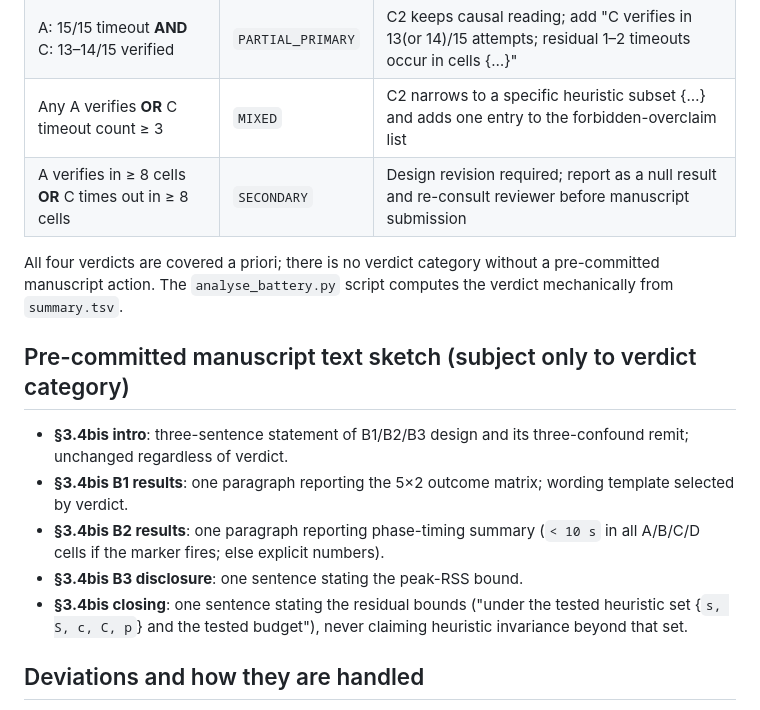
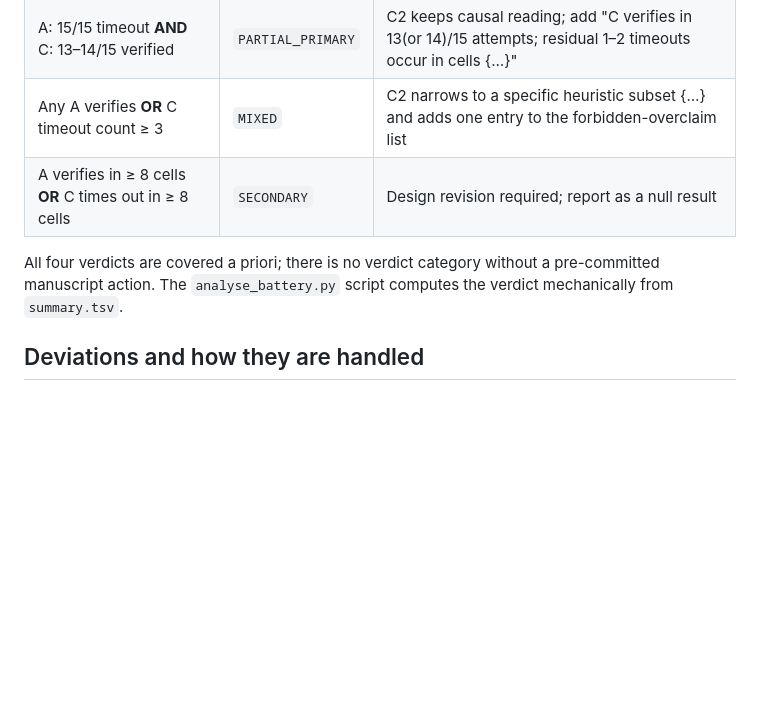
Before and after one commit to mienotakehiko/tamf-tamarin, a Markdown page: preregistration/pre-registration.md, the part around the change. Rendered like a GitHub page; blank space fills up the shorter version.

Commit message:
Upload the revised version

```diff
--- a/preregistration/pre-registration.md
+++ b/preregistration/pre-registration.md
@@ -75,24 +75,11 @@ state-representation causal claim (Contribution C2):
 | A: 15/15 timeout **AND** C: 15/15 verified                            | `PRIMARY`          | C2 upgrades to "bounded and heuristic-robust across `{s, S, c, C, p}`"                                                  |
 | A: 15/15 timeout **AND** C: 13–14/15 verified                         | `PARTIAL_PRIMARY`  | C2 keeps causal reading; add "C verifies in 13(or 14)/15 attempts; residual 1–2 timeouts occur in cells {…}"            |
 | Any A verifies **OR** C timeout count ≥ 3                              | `MIXED`            | C2 narrows to a specific heuristic subset {…} and adds one entry to the forbidden-overclaim list                       |
-| A verifies in ≥ 8 cells **OR** C times out in ≥ 8 cells                | `SECONDARY`        | Design revision required; report as a null result and re-consult reviewer before manuscript submission                 |
+| A verifies in ≥ 8 cells **OR** C times out in ≥ 8 cells                | `SECONDARY`        | Design revision required; report as a null result               |
 
 All four verdicts are covered a priori; there is no verdict category
 without a pre-committed manuscript action. The `analyse_battery.py` script
 computes the verdict mechanically from `summary.tsv`.
-
-## Pre-committed manuscript text sketch (subject only to verdict category)
-
-- **§3.4bis intro**: three-sentence statement of B1/B2/B3 design and its
-  three-confound remit; unchanged regardless of verdict.
-- **§3.4bis B1 results**: one paragraph reporting the 5×2 outcome matrix;
-  wording template selected by verdict.
-- **§3.4bis B2 results**: one paragraph reporting phase-timing summary
-  (`< 10 s` in all A/B/C/D cells if the marker fires; else explicit numbers).
-- **§3.4bis B3 disclosure**: one sentence stating the peak-RSS bound.
-- **§3.4bis closing**: one sentence stating the residual bounds
-  ("under the tested heuristic set {`s, S, c, C, p`} and the tested budget"),
-  never claiming heuristic invariance beyond that set.
 
 ## Deviations and how they are handled
 
```
